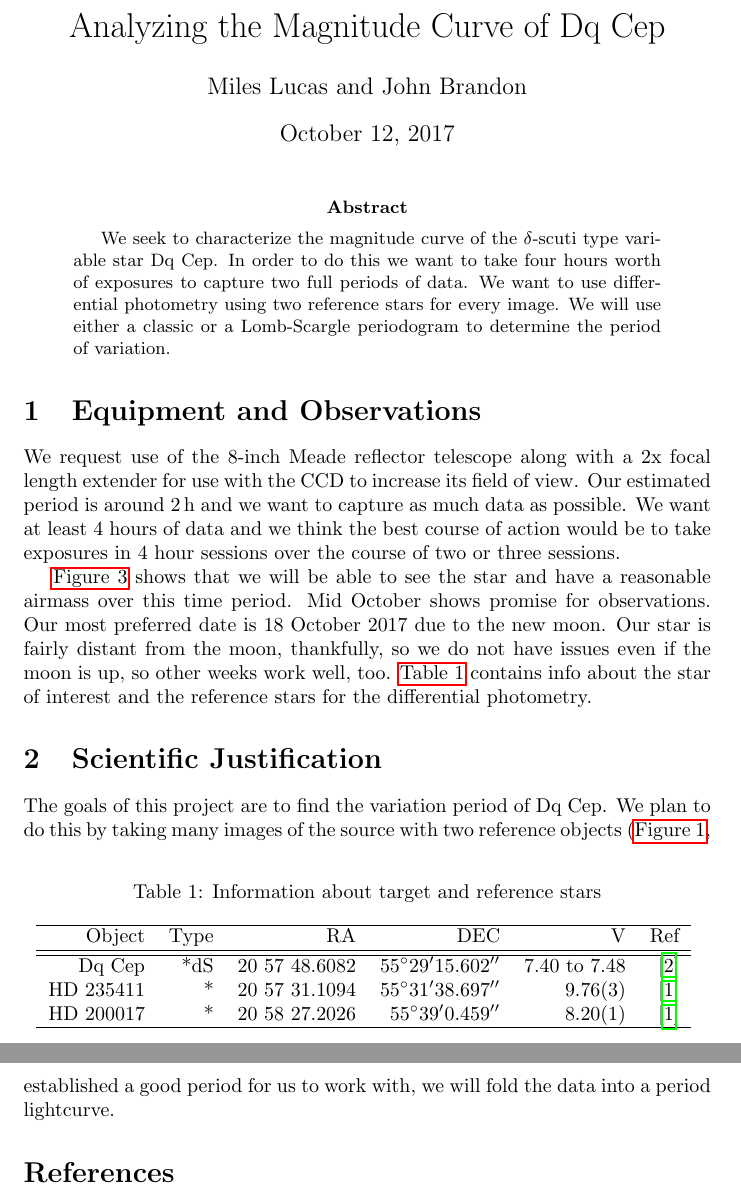
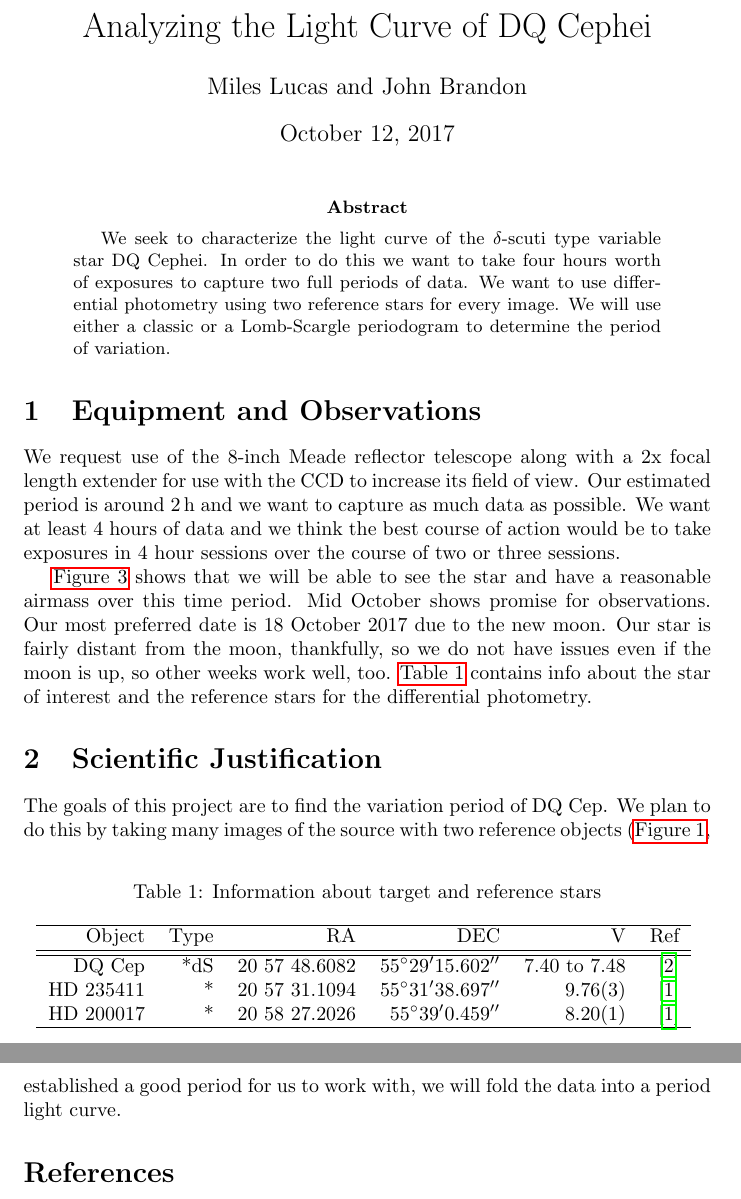
Before and after one commit to mileslucas/astro344l, a LaTeX paper (project/docs/proposal.tex): two parts of pages 1 and 3 of 6, joined at a grey line, cut so that both start at the same text. Compiled offline with pdfLaTeX.

Commit message:
updated proposal from revisions

```diff
--- a/project/docs/proposal.tex
+++ b/project/docs/proposal.tex
@@ -14,7 +14,7 @@
 \addbibresource{proposal.bib}
 
 %opening
-\title{Analyzing the Magnitude Curve of Dq Cep}
+\title{Analyzing the Light Curve of DQ Cephei}
 \author{Miles Lucas and John Brandon}
 \date{\today}
 \begin{document}
@@ -24,7 +24,7 @@
 %______________________________________________________________________________
 
 \begin{abstract}
-	We seek to characterize the magnitude curve of the $\delta$-scuti type variable star Dq Cep. In order to do this we want to take four hours worth of exposures to capture two full periods of data. We want to use differential photometry using two reference stars for every image. We will use either a classic or a Lomb-Scargle periodogram to determine the period of variation.
+	We seek to characterize the light curve of the $\delta$-scuti type variable star DQ Cephei. In order to do this we want to take four hours worth of exposures to capture two full periods of data. We want to use differential photometry using two reference stars for every image. We will use either a classic or a Lomb-Scargle periodogram to determine the period of variation.
 \end{abstract}
 
 %______________________________________________________________________________
@@ -38,7 +38,7 @@
 		\begin{tabular}{rrrrrr}
 			\hline
 			Object & Type &            RA &                DEC &                      V &                        Ref \\ \hline\hline
-			Dq Cep &  *dS & 20 57 48.6082 & \ang{55;29;15.602} & \SIrange{7.40}{7.48}{} & \autocite{1971GCVS3.C......0K} \\
+			DQ Cep &  *dS & 20 57 48.6082 & \ang{55;29;15.602} & \SIrange{7.40}{7.48}{} & \autocite{1971GCVS3.C......0K} \\
 			HD 235411 &    * & 20 57 31.1094 & \ang{55;31;38.697} &     \SI{9.76\pm0.03}{} &  \autocite{2000AA...355L..27H} \\
 			HD 200017 &    * & 20 58 27.2026 & \ang{55;39;00.459} &     \SI{8.20\pm0.01}{} &  \autocite{2000AA...355L..27H} \\ \hline
 		\end{tabular}
@@ -66,7 +66,7 @@
 
 	The analysis pipeline will require processing approximately 600 images. This will require efficient programs, like AstroImageJ, which allow calculations on large image sequences. Using AstroImageJ we can dark subtract every image and perform differential photometry.
 
-	This photometry data will then be used to fit our variable model. Right now, we are leaning toward the use of a Lomb-Scargle periodogram, although a classical periodgram may work fine as well due to constant acquisition rate. \textcite{2017arXiv170309824V} gives an in-depth analysis of different variability modeling methods that will help us choose our final method for period-finding. Once we have established a good period for us to work with, we will fold the data into a period lightcurve.
+	This photometry data will then be used to fit our variable model. Right now, we are leaning toward the use of a Lomb-Scargle periodogram, although a classical periodgram may work fine as well due to constant acquisition rate. \textcite{2017arXiv170309824V} gives an in-depth analysis of different variability modeling methods that will help us choose our final method for period-finding. Once we have established a good period for us to work with, we will fold the data into a period light curve.
 
 
 %______________________________________________________________________________
```
Also changed, not shown: project/docs/proposal.pdf, project/docs/proposal.tex (4 more changed lines).
